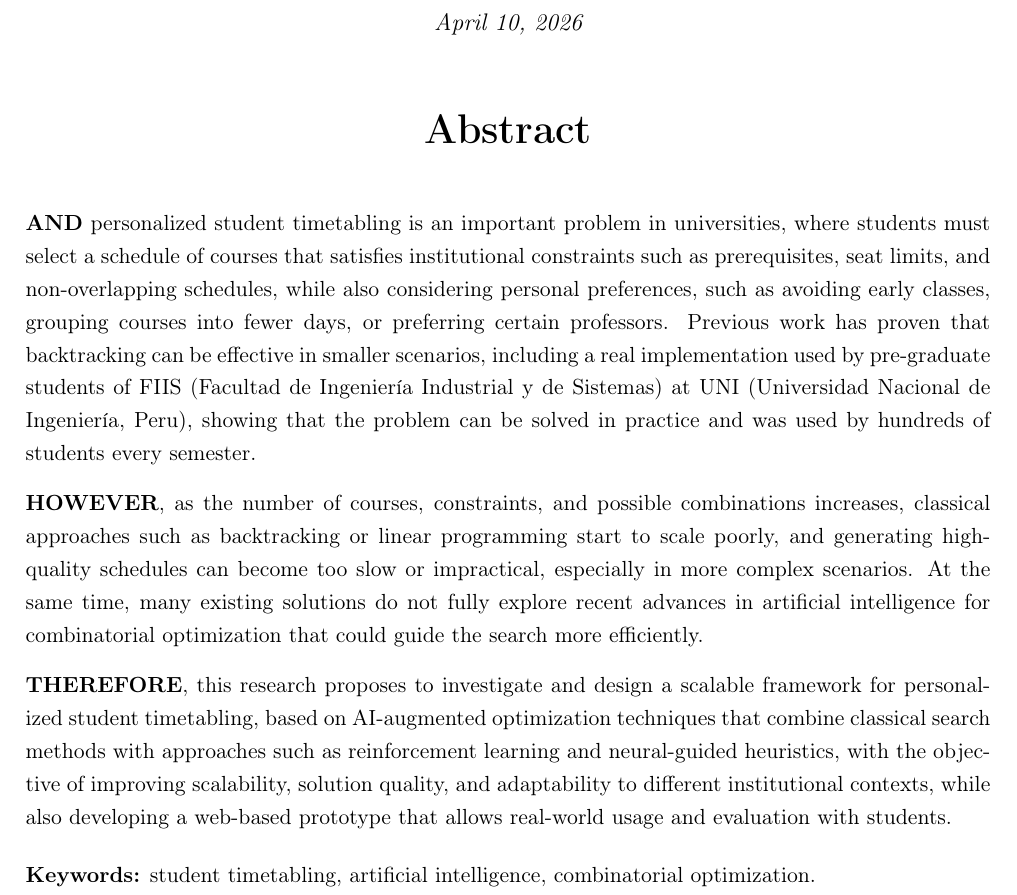
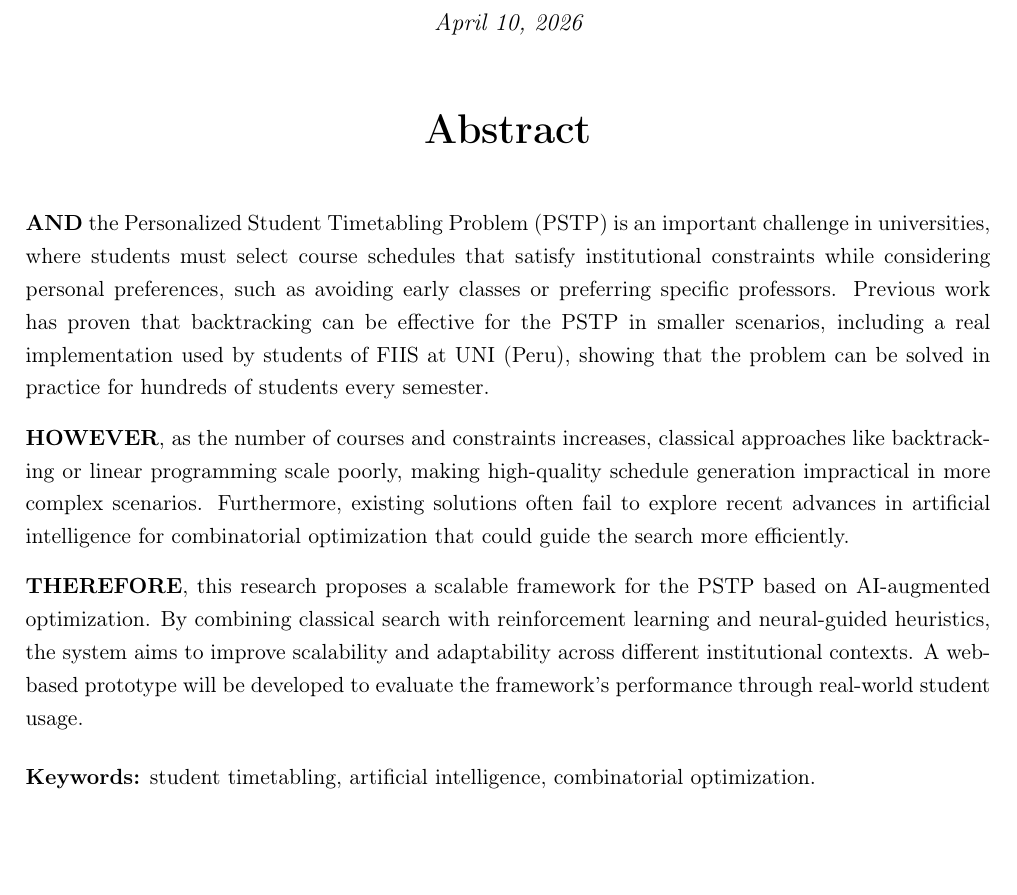
Before and after one commit to LuisAlbertoVasquezVargas/MO903-T3-Final-Coursework, a LaTeX document (src/main.tex, which reads src/sections/abstract.tex): part of page 1 of 3, cut so that both start at the same text, the shorter picture padded with empty space. Compiled offline with pdfLaTeX.

Commit message:
apply abbreviation of Personal Student Timetabling Problem as PSTP

```diff
--- a/src/sections/abstract.tex
+++ b/src/sections/abstract.tex
@@ -1,10 +1,10 @@
 % src/sections/abstract.tex
 
-\tightabstract{\textbf{AND} personalized student timetabling is an important problem in universities, where students must select a schedule of courses that satisfies institutional constraints such as prerequisites, seat limits, and non-overlapping schedules, while also considering personal preferences, such as avoiding early classes, grouping courses into fewer days, or preferring certain professors. Previous work has proven that backtracking can be effective in smaller scenarios, including a real implementation used by pre-graduate students of FIIS (Facultad de Ingeniería Industrial y de Sistemas) at UNI (Universidad Nacional de Ingeniería, Peru), showing that the problem can be solved in practice and was used by hundreds of students every semester.
+\tightabstract{\textbf{AND} the Personalized Student Timetabling Problem (PSTP) is an important challenge in universities, where students must select course schedules that satisfy institutional constraints while considering personal preferences, such as avoiding early classes or preferring specific professors. Previous work has proven that backtracking can be effective for the PSTP in smaller scenarios, including a real implementation used by students of FIIS at UNI (Peru), showing that the problem can be solved in practice for hundreds of students every semester.
 
-\textbf{HOWEVER}, as the number of courses, constraints, and possible combinations increases, classical approaches such as backtracking or linear programming start to scale poorly, and generating high-quality schedules can become too slow or impractical, especially in more complex scenarios. At the same time, many existing solutions do not fully explore recent advances in artificial intelligence for combinatorial optimization that could guide the search more efficiently.
+\textbf{HOWEVER}, as the number of courses and constraints increases, classical approaches like backtracking or linear programming scale poorly, making high-quality schedule generation impractical in more complex scenarios. Furthermore, existing solutions often fail to explore recent advances in artificial intelligence for combinatorial optimization that could guide the search more efficiently.
 
-\textbf{THEREFORE}, this research proposes to investigate and design a scalable framework for personalized student timetabling, based on AI-augmented optimization techniques that combine classical search methods with approaches such as reinforcement learning and neural-guided heuristics, with the objective of improving scalability, solution quality, and adaptability to different institutional contexts, while also developing a web-based prototype that allows real-world usage and evaluation with students.
+\textbf{THEREFORE}, this research proposes a scalable framework for the PSTP based on AI-augmented optimization. By combining classical search with reinforcement learning and neural-guided heuristics, the system aims to improve scalability and adaptability across different institutional contexts. A web-based prototype will be developed to evaluate the framework's performance through real-world student usage.
 
 \vspace{0.4em}
 \textbf{Keywords:} \mykeywords.
```
Also changed, not shown: output/main.pdf.
